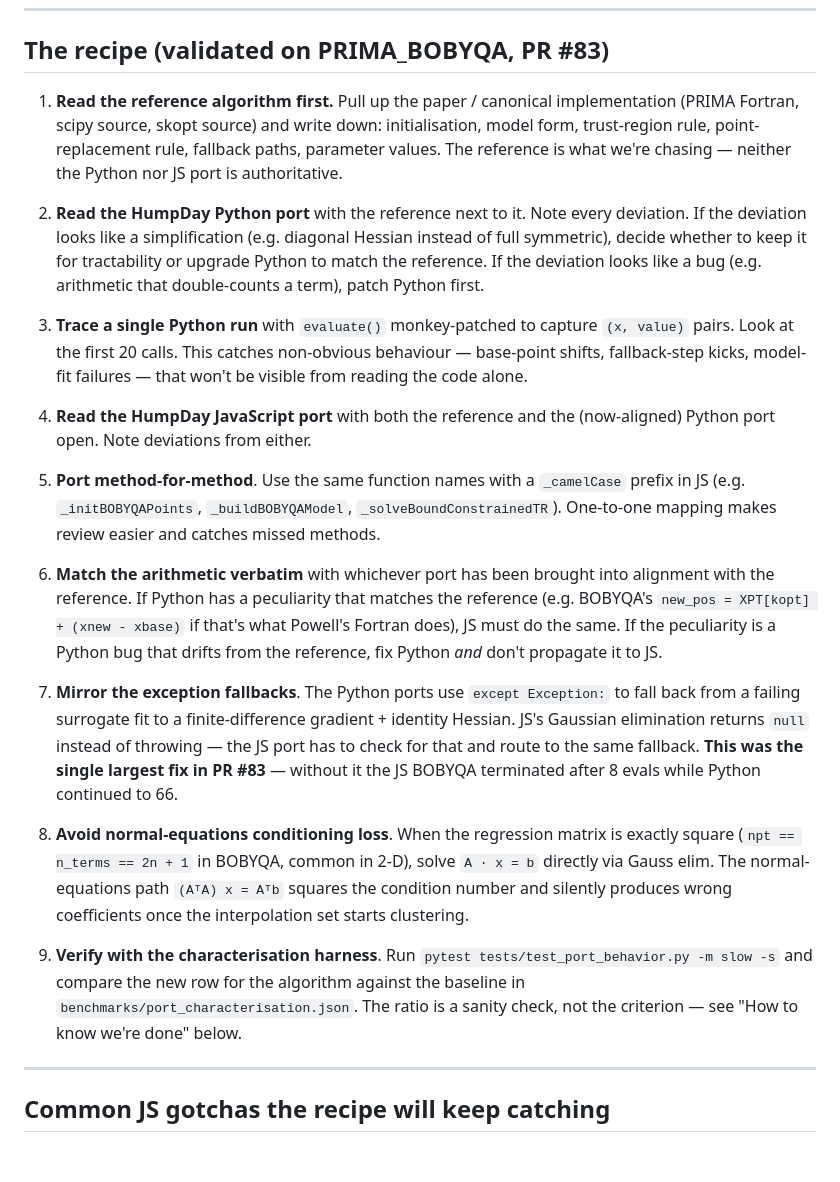
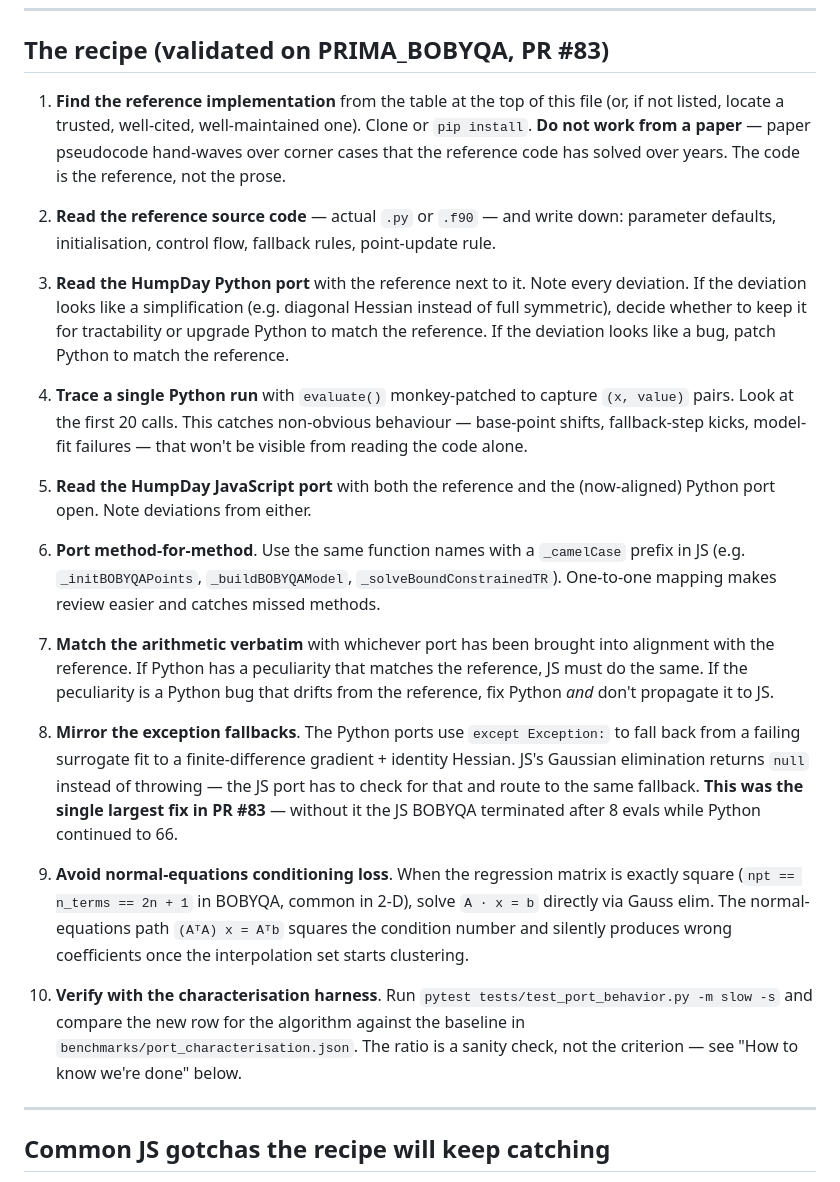
Before and after one commit to microprediction/humpday, a Markdown page: notes/PORT_EQUIVALENCE.md, the part around one of its changes. GitHub-like rendering; blank space fills up the shorter version.

```diff
--- a/notes/PORT_EQUIVALENCE.md
+++ b/notes/PORT_EQUIVALENCE.md
@@ -52,58 +74,62 @@ Remaining algorithms (13) are already equivalent within ~2× both ways.
 
 ## The recipe (validated on PRIMA_BOBYQA, PR #83)
 
-1. **Read the reference algorithm first.** Pull up the paper / canonical
-   implementation (PRIMA Fortran, scipy source, skopt source) and write
-   down: initialisation, model form, trust-region rule, point-replacement
-   rule, fallback paths, parameter values. The reference is what we're
-   chasing — neither the Python nor JS port is authoritative.
+1. **Find the reference implementation** from the table at the top of this
+   file (or, if not listed, locate a trusted, well-cited, well-maintained
+   one). Clone or `pip install`. **Do not work from a paper** — paper
+   pseudocode hand-waves over corner cases that the reference code has
+   solved over years. The code is the reference, not the prose.
 
-2. **Read the HumpDay Python port** with the reference next to it. Note
+2. **Read the reference source code** — actual `.py` or `.f90` — and
+   write down: parameter defaults, initialisation, control flow,
+   fallback rules, point-update rule.
+
+3. **Read the HumpDay Python port** with the reference next to it. Note
    every deviation. If the deviation looks like a simplification (e.g.
-   diagonal Hessian instead of full symmetric), decide whether to keep it
-   for tractability or upgrade Python to match the reference. If the
-   deviation looks like a bug (e.g. arithmetic that double-counts a term),
-   patch Python first.
+   diagonal Hessian instead of full symmetric), decide whether to keep
+   it for tractability or upgrade Python to match the reference. If the
+   deviation looks like a bug, patch Python to match the reference.
 
-3. **Trace a single Python run** with `evaluate()` monkey-patched to
+4. **Trace a single Python run** with `evaluate()` monkey-patched to
    capture `(x, value)` pairs. Look at the first 20 calls. This catches
    non-obvious behaviour — base-point shifts, fallback-step kicks,
-   model-fit failures — that won't be visible from reading the code alone.
+   model-fit failures — that won't be visible from reading the code
+   alone.
 
-4. **Read the HumpDay JavaScript port** with both the reference and the
+5. **Read the HumpDay JavaScript port** with both the reference and the
    (now-aligned) Python port open. Note deviations from either.
 
-5. **Port method-for-method**. Use the same function names with a
+6. **Port method-for-method**. Use the same function names with a
    `_camelCase` prefix in JS (e.g. `_initBOBYQAPoints`, `_buildBOBYQAModel`,
    `_solveBoundConstrainedTR`). One-to-one mapping makes review easier and
    catches missed methods.
 
-6. **Match the arithmetic verbatim** with whichever port has been brought
+7. **Match the arithmetic verbatim** with whichever port has been brought
    into alignment with the reference. If Python has a peculiarity that
-   matches the reference (e.g. BOBYQA's `new_pos = XPT[kopt] + (xnew - xbase)`
-   if that's what Powell's Fortran does), JS must do the same. If the
-   peculiarity is a Python bug that drifts from the reference, fix
-   Python *and* don't propagate it to JS.
+   matches the reference, JS must do the same. If the peculiarity is a
+   Python bug that drifts from the reference, fix Python *and* don't
+   propagate it to JS.
 
-7. **Mirror the exception fallbacks**. The Python ports use
+8. **Mirror the exception fallbacks**. The Python ports use
    `except Exception:` to fall back from a failing surrogate fit to a
-   finite-difference gradient + identity Hessian. JS's Gaussian elimination
-   returns `null` instead of throwing — the JS port has to check for that
-   and route to the same fallback. **This was the single largest fix in
-   PR #83** — without it the JS BOBYQA terminated after 8 evals while
-   Python continued to 66.
+   finite-difference gradient + identity Hessian. JS's Gaussian
+   elimination returns `null` instead of throwing — the JS port has to
+   check for that and route to the same fallback. **This was the single
+   largest fix in PR #83** — without it the JS BOBYQA terminated after
+   8 evals while Python continued to 66.
 
-8. **Avoid normal-equations conditioning loss**. When the regression matrix
-   is exactly square (`npt == n_terms == 2n + 1` in BOBYQA, common in 2-D),
-   solve `A · x = b` directly via Gauss elim. The normal-equations path
-   `(AᵀA) x = Aᵀb` squares the condition number and silently produces
-   wrong coefficients once the interpolation set starts clustering.
+9. **Avoid normal-equations conditioning loss**. When the regression
+   matrix is exactly square (`npt == n_terms == 2n + 1` in BOBYQA, common
+   in 2-D), solve `A · x = b` directly via Gauss elim. The normal-equations
+   path `(AᵀA) x = Aᵀb` squares the condition number and silently
+   produces wrong coefficients once the interpolation set starts
+   clustering.
 
-9. **Verify with the characterisation harness**. Run
-   `pytest tests/test_port_behavior.py -m slow -s` and compare the new row
-   for the algorithm against the baseline in
-   `benchmarks/port_characterisation.json`. The ratio is a sanity check,
-   not the criterion — see "How to know we're done" below.
+10. **Verify with the characterisation harness**. Run
+    `pytest tests/test_port_behavior.py -m slow -s` and compare the new
+    row for the algorithm against the baseline in
+    `benchmarks/port_characterisation.json`. The ratio is a sanity check,
+    not the criterion — see "How to know we're done" below.
 
 ---
 
```
Also changed, not shown: other parts of notes/PORT_EQUIVALENCE.md (+70 -34 lines).
